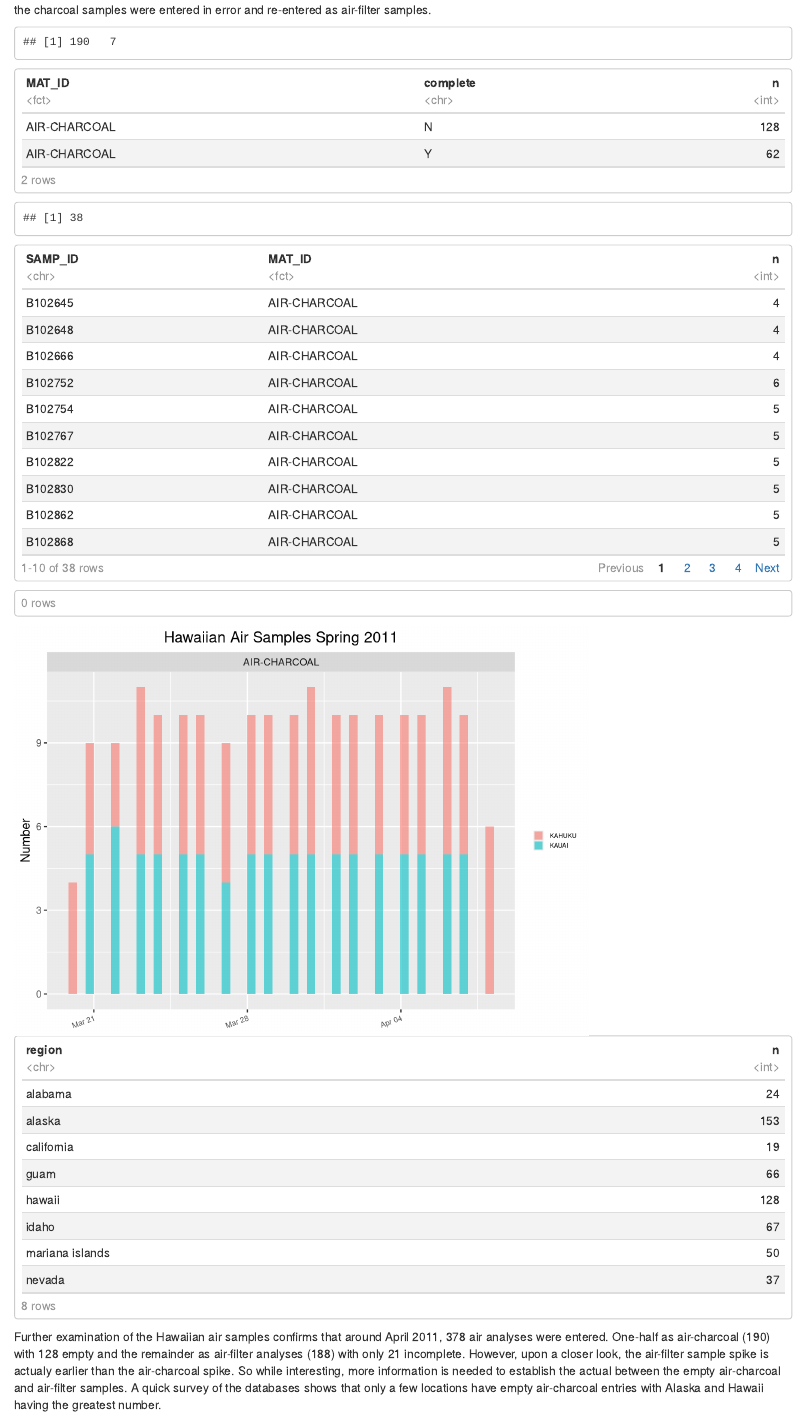
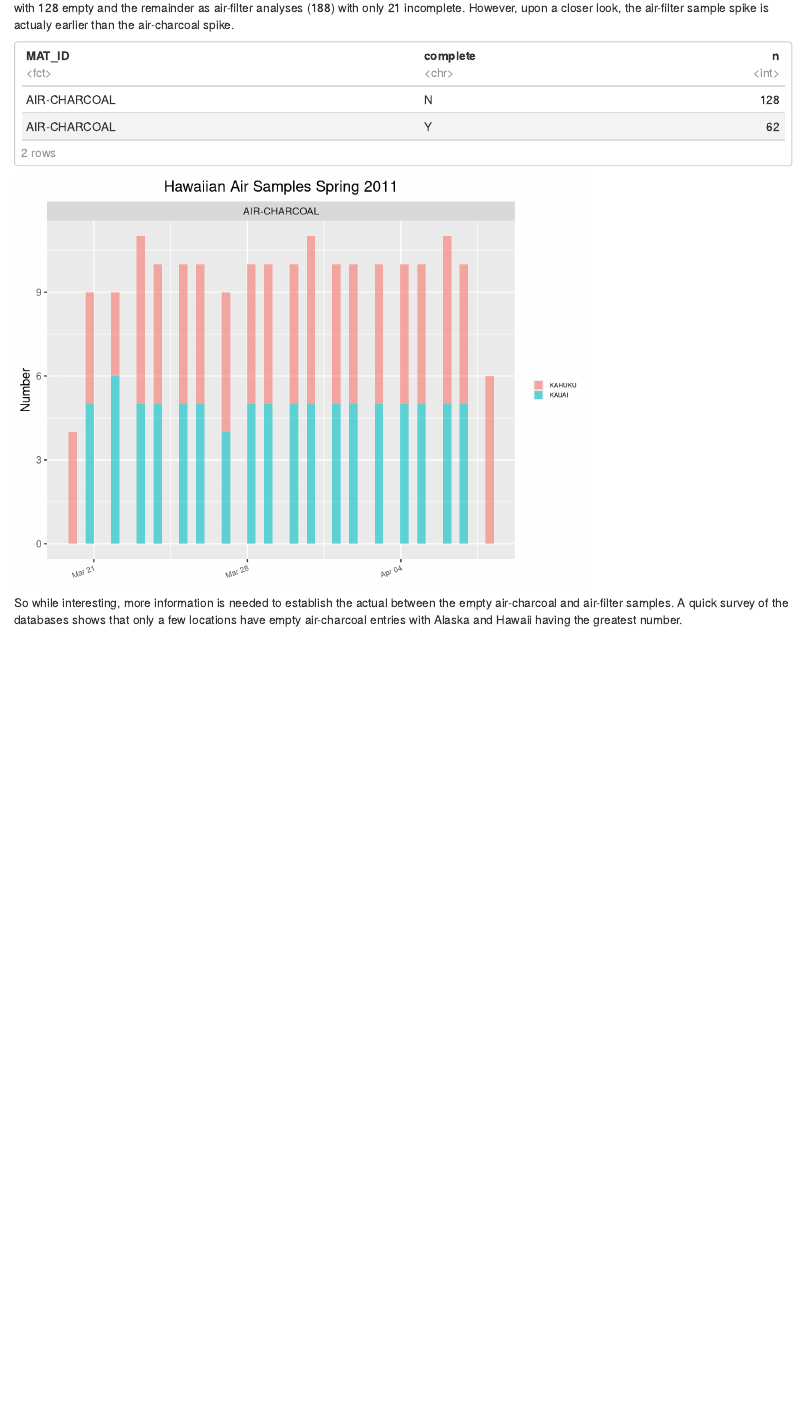
Before and after one commit to MdmeCurie/RadNet-EDA, an R Markdown document (EDA_Project.Rmd): the page in a window 1100 px wide, from 15900 px down before the commit and from 15960 px down after it. Rendered offline with R 4.5, knitr and Pandoc, with nearby package versions; some code elsewhere in the file could not run offline.

Commit message:
final revision

````diff
--- a/EDA_Project.Rmd
+++ b/EDA_Project.Rmd
@@ -1035,14 +1038,16 @@ HI_airentries <- subset(HI_data, RESULT_DATE > '2011-03-15' &
                                  MAT_ID == 'AIR-FILTER'),
                         select = c(SAMP_ID, MAT_ID, ANALYTE_ID,RESULT_AMOUNT,
                                    CITY_NAME, RESULT_DATE, complete))
-dim(HI_airentries)
+#dim(HI_airentries)
+#n_distinct(HI_airentries$SAMP_ID)
+
 HI_airentries_group <- HI_airentries %>%  group_by(MAT_ID, complete) %>%
   summarise(n = n())
 HI_airentries_group
-n_distinct(HI_airentries$SAMP_ID)
-HI_airentries %>%  group_by(SAMP_ID, MAT_ID) %>% summarise(n = n())
-filter(HI_airentries, MAT_ID == "AIR-FILTER")  %>%
-  group_by(RESULT_DATE) %>% summarise(n = n())
+
+# HI_airentries %>%  group_by(SAMP_ID, MAT_ID) %>% summarise(n = n())
+# filter(HI_airentries, MAT_ID == "AIR-FILTER")  %>%
+#   group_by(RESULT_DATE) %>% summarise(n = n())
 
 HI_airsamp <- ggplot(HI_airentries,
                    aes(RESULT_DATE, fill = CITY_NAME)) +
@@ -1057,4 +1062,6 @@ HI_airsamp <- ggplot(HI_airentries,
         legend.text = element_text(size = rel(0.5)),
         legend.key.size = unit(3,"mm"))
 HI_airsamp
-
+```
+
+So while interesting, more information is needed to establish the actual between the empty air-charcoal and air-filter samples. A quick survey of the databases shows that only a few locations have empty air-charcoal entries with Alaska and Hawaii having the greatest number.
@@ -1065,4 +1071,4 @@ filter(rad_data_raw, MAT_ID =="AIR-CHARCOAL"  & is.na(RESULT_AMOUNT)) %>% group_
-Further examination of the Hawaiian air samples confirms that around April 2011, 378 air analyses were entered. One-half as air-charcoal (190) with 128 empty and the remainder as air-filter analyses (188) with only 21 incomplete. However, upon a closer look, the air-filter sample spike is actualy earlier than the air-charcoal spike. So while interesting, more information is needed to establish the actual between the empty air-charcoal and air-filter samples. A quick survey of the databases shows that only a few locations have empty air-charcoal entries with Alaska and Hawaii having the greatest number.
+```
 
 #####Empty Entries and Completed Samples All Regions
 To examine the preponderance of empty entries in the entire database, a table of proportions was generated and frequency distributions of the complete/incomplete observations plotted by date. Interestingly, empty (incomplete) entries only exist from 1990 to 2011. During this 20 year interval, the ratio of empty/completed entries is fairly steady at ~0.37.
````
Also changed, not shown: EDA_Project.Rmd (37 more changed lines).
